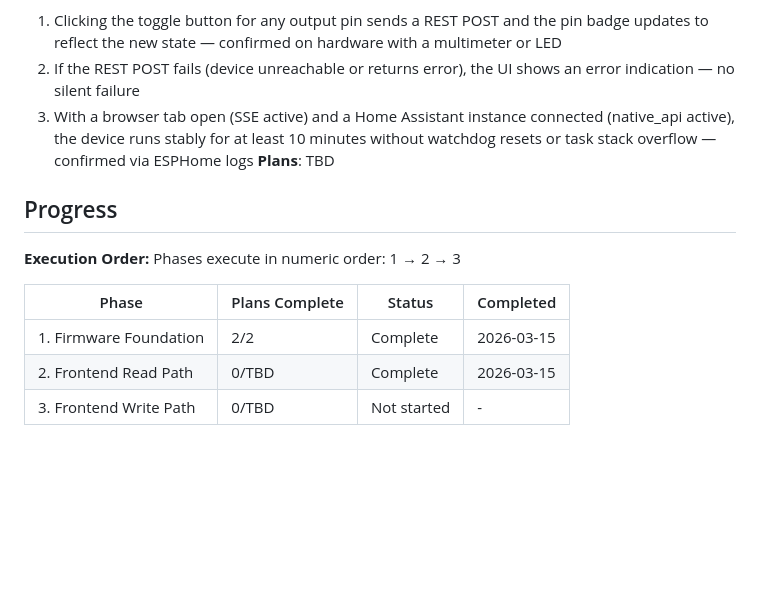
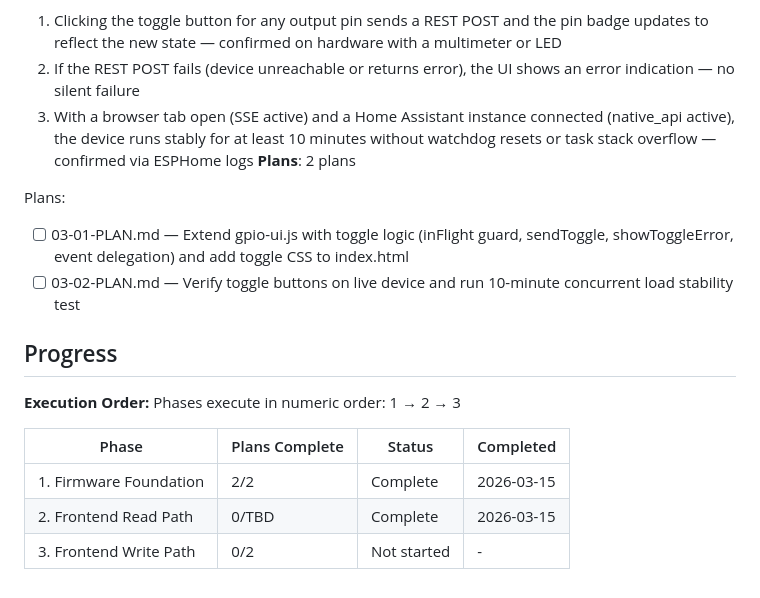
Before and after one commit to dagra68/esp32-gpio-web-controller, a Markdown page: .planning/ROADMAP.md, the part around one of its changes. GitHub-like rendering; blank space fills up the shorter version.

Commit message:
docs(03): create phase 3 plan — toggle write path + concurrent load verification
Co-Authored-By: Claude Sonnet 4.6 <noreply@anthropic.com>

```diff
--- a/.planning/ROADMAP.md
+++ b/.planning/ROADMAP.md
@@ -51,7 +49,11 @@ Decimal phases appear between their surrounding integers in numeric order.
   1. Clicking the toggle button for any output pin sends a REST POST and the pin badge updates to reflect the new state — confirmed on hardware with a multimeter or LED
   2. If the REST POST fails (device unreachable or returns error), the UI shows an error indication — no silent failure
   3. With a browser tab open (SSE active) and a Home Assistant instance connected (native_api active), the device runs stably for at least 10 minutes without watchdog resets or task stack overflow — confirmed via ESPHome logs
-**Plans**: TBD
+**Plans**: 2 plans
+
+Plans:
+- [ ] 03-01-PLAN.md — Extend gpio-ui.js with toggle logic (inFlight guard, sendToggle, showToggleError, event delegation) and add toggle CSS to index.html
+- [ ] 03-02-PLAN.md — Verify toggle buttons on live device and run 10-minute concurrent load stability test
 
 ## Progress
 
@@ -62,4 +64,4 @@ Phases execute in numeric order: 1 → 2 → 3
 |-------|----------------|--------|-----------|
 | 1. Firmware Foundation | 2/2 | Complete    | 2026-03-15 |
 | 2. Frontend Read Path | 0/TBD | Complete    | 2026-03-15 |
-| 3. Frontend Write Path | 0/TBD | Not started | - |
+| 3. Frontend Write Path | 0/2 | Not started | - |
```
Also changed, not shown: other parts of .planning/ROADMAP.md (+2 -4 lines), 2 other files.
